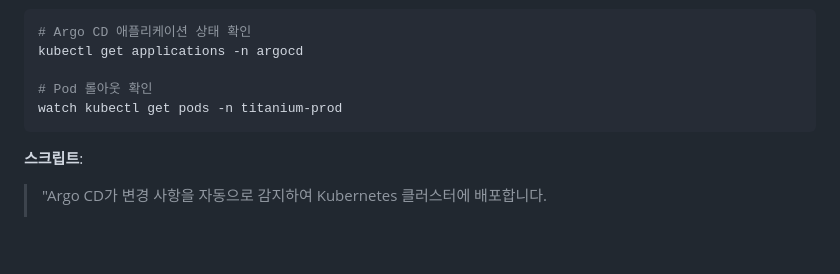
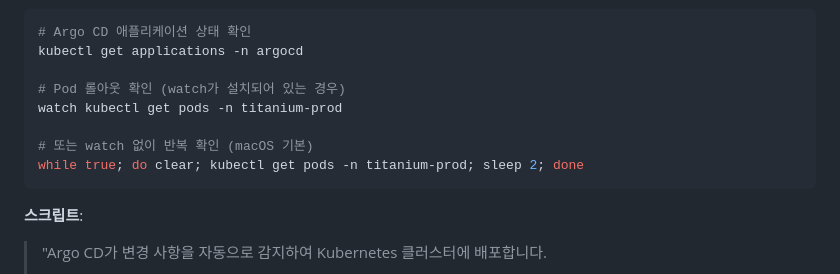
Before and after one commit to DvwN-Lee/Monitoring-v2, a Markdown page: docs/demo-scenario.md, the part around the change. GitHub-like rendering; blank space fills up the shorter version.

Commit message:
docs: watch 명령어 대안 추가 (macOS 호환성)

````diff
--- a/docs/demo-scenario.md
+++ b/docs/demo-scenario.md
@@ -114,8 +114,11 @@ git push origin main
 # Argo CD 애플리케이션 상태 확인
 kubectl get applications -n argocd
 
-# Pod 롤아웃 확인
+# Pod 롤아웃 확인 (watch가 설치되어 있는 경우)
 watch kubectl get pods -n titanium-prod
+
+# 또는 watch 없이 반복 확인 (macOS 기본)
+while true; do clear; kubectl get pods -n titanium-prod; sleep 2; done
 ```
 
 **스크립트**:
````
